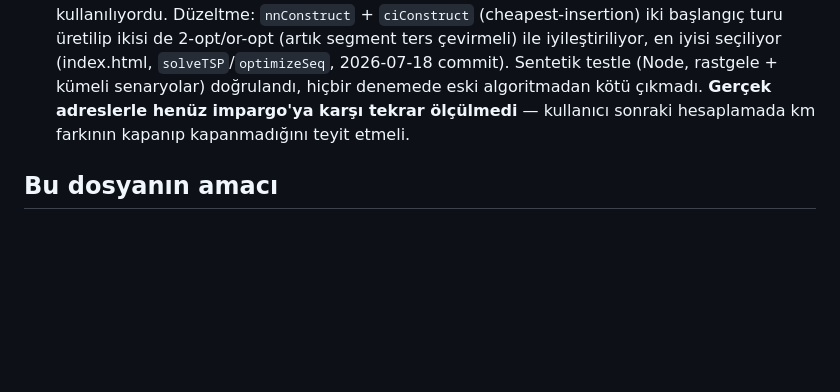
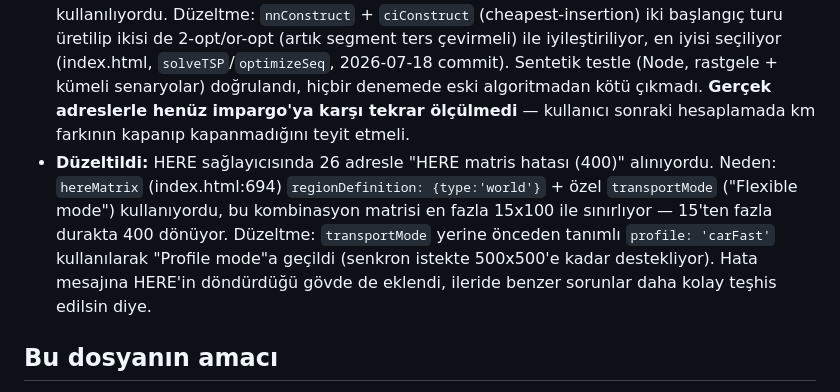
Before and after one commit to ademkucuk33-collab/sevkiyat-rota, a Markdown page: CLAUDE.md, the part around the change. Drawn GitHub-style; blank space fills up the shorter version.

Commit message:
CLAUDE.md: HERE 400 hatasi duzeltmesini kaydet

```diff
--- a/CLAUDE.md
+++ b/CLAUDE.md
@@ -23,6 +23,7 @@ Tek dosyalık (`index.html`) bir sevkiyat/rota optimizasyon aracı. Sunucu yok,
 ## Güncel durum (2026-07-18 itibarıyla)
 - Repoda sadece `index.html` + bu `CLAUDE.md` var, başka dosya/klasör yok.
 - **Bilinen sorun (çözüldü, izleniyor):** Kullanıcı impargo.de ile karşılaştırdı — aynı 26 adreste impargo 2648 km, bizim uygulama ~2800+ km çıkarıyordu; ayrıca rota bazen bir teslimattan sonra ana yola geri dönüp başka bölgeye atlıyordu. Kök neden: Mapbox/HERE sağlayıcılarında ORS'deki gibi gerçek bir optimizasyon motoru (VROOM) yok, sadece nearest-neighbor kullanılıyordu. Düzeltme: `nnConstruct` + `ciConstruct` (cheapest-insertion) iki başlangıç turu üretilip ikisi de 2-opt/or-opt (artık segment ters çevirmeli) ile iyileştiriliyor, en iyisi seçiliyor (index.html, `solveTSP`/`optimizeSeq`, 2026-07-18 commit). Sentetik testle (Node, rastgele + kümeli senaryolar) doğrulandı, hiçbir denemede eski algoritmadan kötü çıkmadı. **Gerçek adreslerle henüz impargo'ya karşı tekrar ölçülmedi** — kullanıcı sonraki hesaplamada km farkının kapanıp kapanmadığını teyit etmeli.
+- **Düzeltildi:** HERE sağlayıcısında 26 adresle "HERE matris hatası (400)" alınıyordu. Neden: `hereMatrix` (index.html:694) `regionDefinition: {type:'world'}` + özel `transportMode` ("Flexible mode") kullanıyordu, bu kombinasyon matrisi en fazla 15x100 ile sınırlıyor — 15'ten fazla durakta 400 dönüyor. Düzeltme: `transportMode` yerine önceden tanımlı `profile: 'carFast'` kullanılarak "Profile mode"a geçildi (senkron istekte 500x500'e kadar destekliyor). Hata mesajına HERE'in döndürdüğü gövde de eklendi, ileride benzer sorunlar daha kolay teşhis edilsin diye.
 
 ## Bu dosyanın amacı
 Bu dosya, farklı bilgisayarlarda Claude Code ile çalışırken proje bağlamının kaybolmaması için tutuluyor. Önemli bir karar alındığında veya proje durumu değiştiğinde bu dosya güncellenip commit edilmeli.
```
